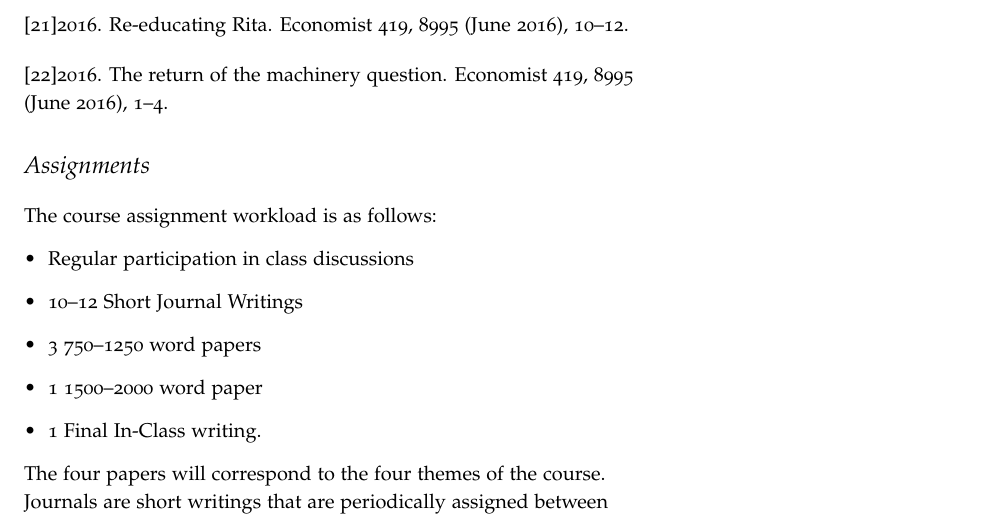
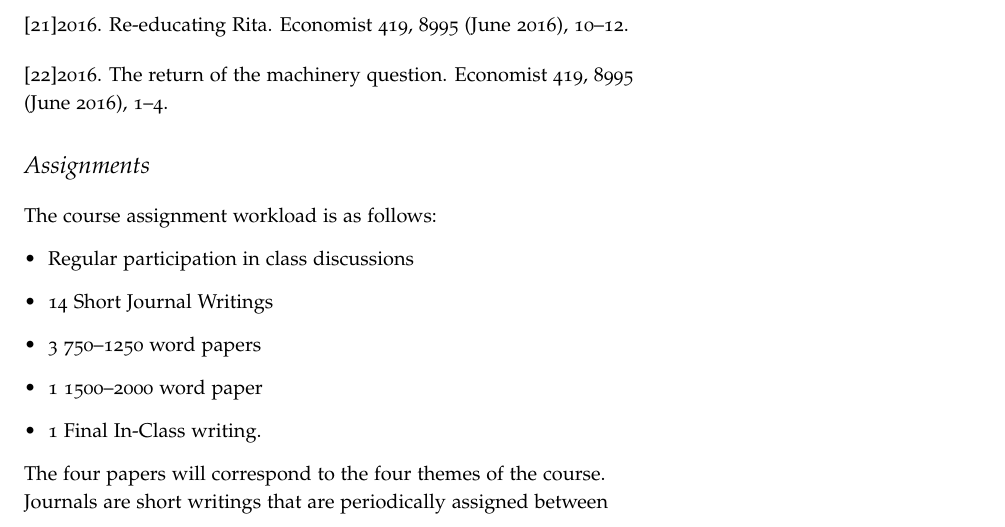
Before and after one commit to jlmayfield/MC-INTG335, a LaTeX document (general/intg335-syllabus.tex): part of page 3 of 6, cut so that both start at the same text. Compiled offline with pdfLaTeX.

Commit message:
fa17 syllabus final corrections

```diff
--- a/general/intg335-syllabus.tex
+++ b/general/intg335-syllabus.tex
@@ -110,7 +110,7 @@ The class will explore four broad topics:
 The course assignment workload is as follows:
 \begin{itemize}
 \item Regular participation in class discussions
-\item 10--12 Short Journal Writings
+\item 14 Short Journal Writings
 \item 3 750--1250 word papers
 \item 1 1500--2000 word paper
 \item 1 Final In-Class writing.
```
Also changed, not shown: general/intg335-syllabus.pdf.
